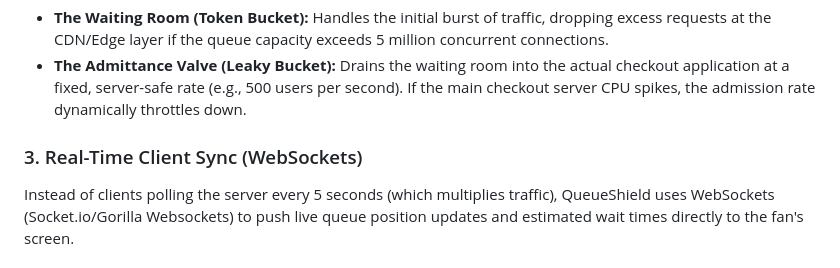
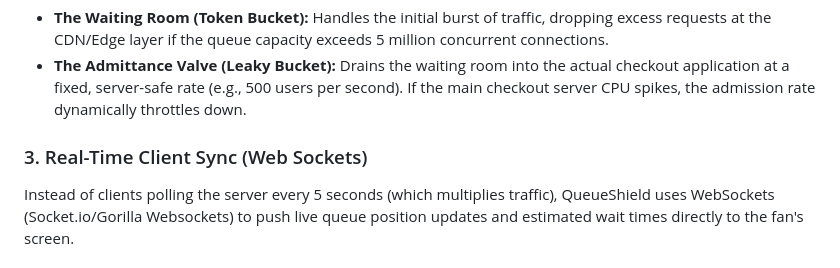
Before and after one commit to twiliverse/QueueShield-Anti-Bot-High-Concurrency-Virtual-Waiting-Room, a Markdown page: Readme.md, the part around the change. Drawn GitHub-style.

Commit message:
Fix formatting of 'WebSockets' in Readme.md

```diff
--- a/Readme.md
+++ b/Readme.md
@@ -29,7 +29,7 @@ When a user accesses the drop page, they do not hit the main application databas
 *   **The Waiting Room (Token Bucket):** Handles the initial burst of traffic, dropping excess requests at the CDN/Edge layer if the queue capacity exceeds 5 million concurrent connections.
 *   **The Admittance Valve (Leaky Bucket):** Drains the waiting room into the actual checkout application at a fixed, server-safe rate (e.g., 500 users per second). If the main checkout server CPU spikes, the admission rate dynamically throttles down.
 
-### 3. Real-Time Client Sync (WebSockets)
+### 3. Real-Time Client Sync (Web Sockets)
 Instead of clients polling the server every 5 seconds (which multiplies traffic), QueueShield uses WebSockets (Socket.io/Gorilla Websockets) to push live queue position updates and estimated wait times directly to the fan's screen.
 
 ### 4. Lightweight Anti-Bot Heuristics
```
